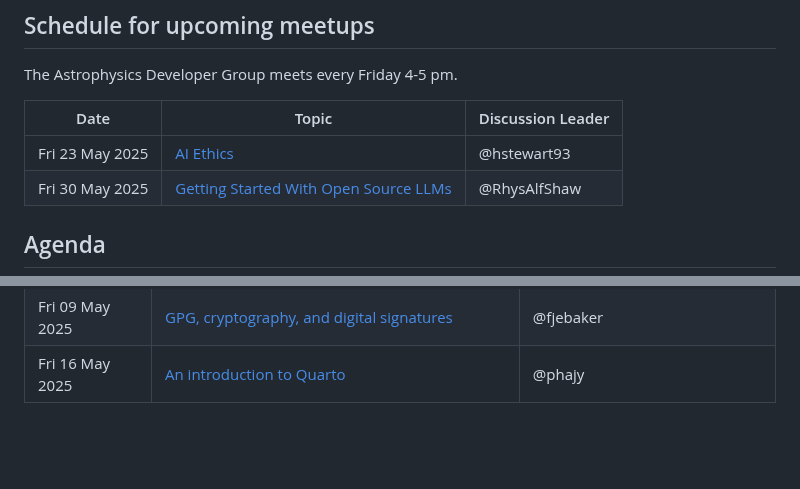
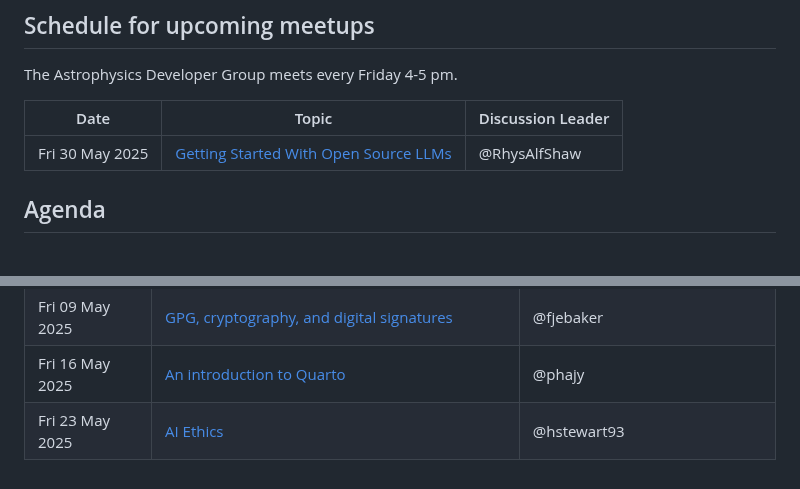
Before and after one commit to astro-group-bristol/developer-group, a Markdown page: README.md, 2 parts joined by grey strips. Rendered like a GitHub page; blank space fills up the shorter version.

Commit message:
schedule: archive AI ethics

```diff
--- a/README.md
+++ b/README.md
@@ -8,7 +8,6 @@ The Astrophysics Developer Group meets every Friday 4-5 pm.
 
 | Date            | Topic                                                                                                      | Discussion Leader |
 | --------------- | ---------------------------------------------------------------------------------------------------------- | ----------------- |
-| Fri 23 May 2025 | [AI Ethics](https://github.com/astro-group-bristol/developer-group/issues/38)                              | @hstewart93       |
 | Fri 30 May 2025 | [Getting Started With Open Source LLMs](https://github.com/astro-group-bristol/developer-group/issues/106) | @RhysAlfShaw      |
 
 ## Agenda
@@ -87,3 +86,4 @@ Each week the agenda is as follows:
 | Fri 02 May 2025 | [Ins and Outs of FITS](https://github.com/astro-group-bristol/developer-group/issues/105)                                   | @mbtaylor                        |
 | Fri 09 May 2025 | [GPG, cryptography, and digital signatures](https://github.com/astro-group-bristol/developer-group/issues/97)               | @fjebaker                        |
 | Fri 16 May 2025 | [An introduction to Quarto](https://github.com/astro-group-bristol/developer-group/issues/40)                               | @phajy                           |
+| Fri 23 May 2025 | [AI Ethics](https://github.com/astro-group-bristol/developer-group/issues/38)                                               | @hstewart93                      |
```
